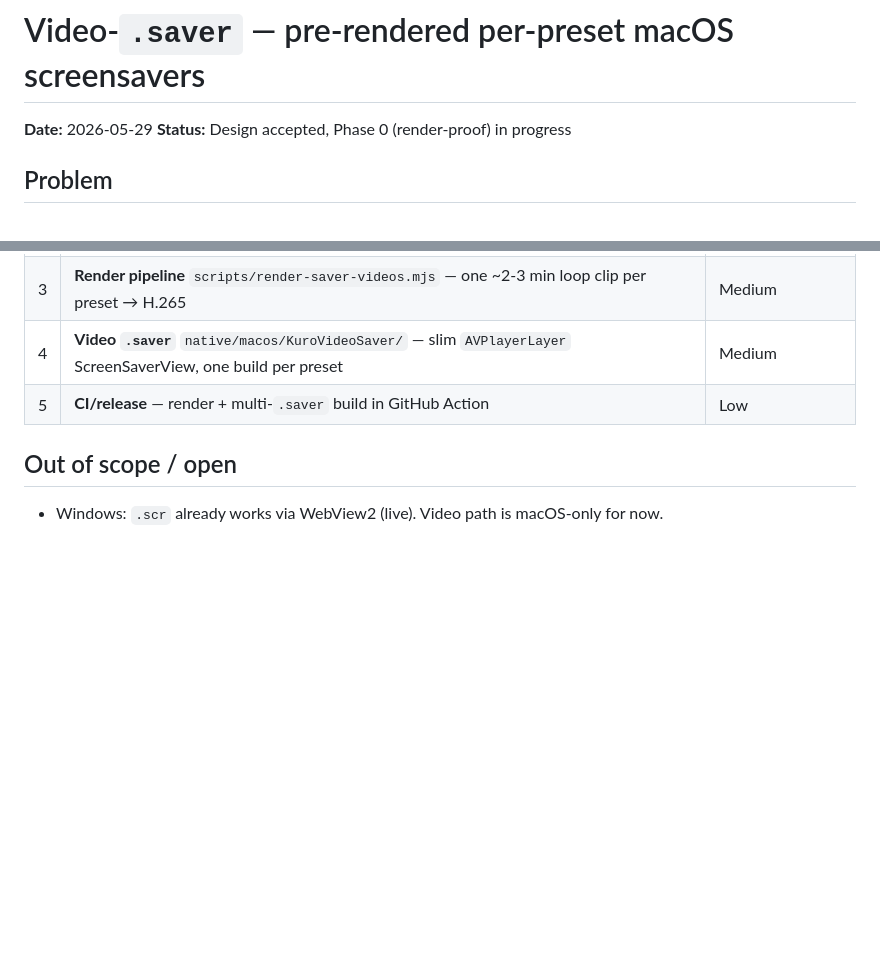
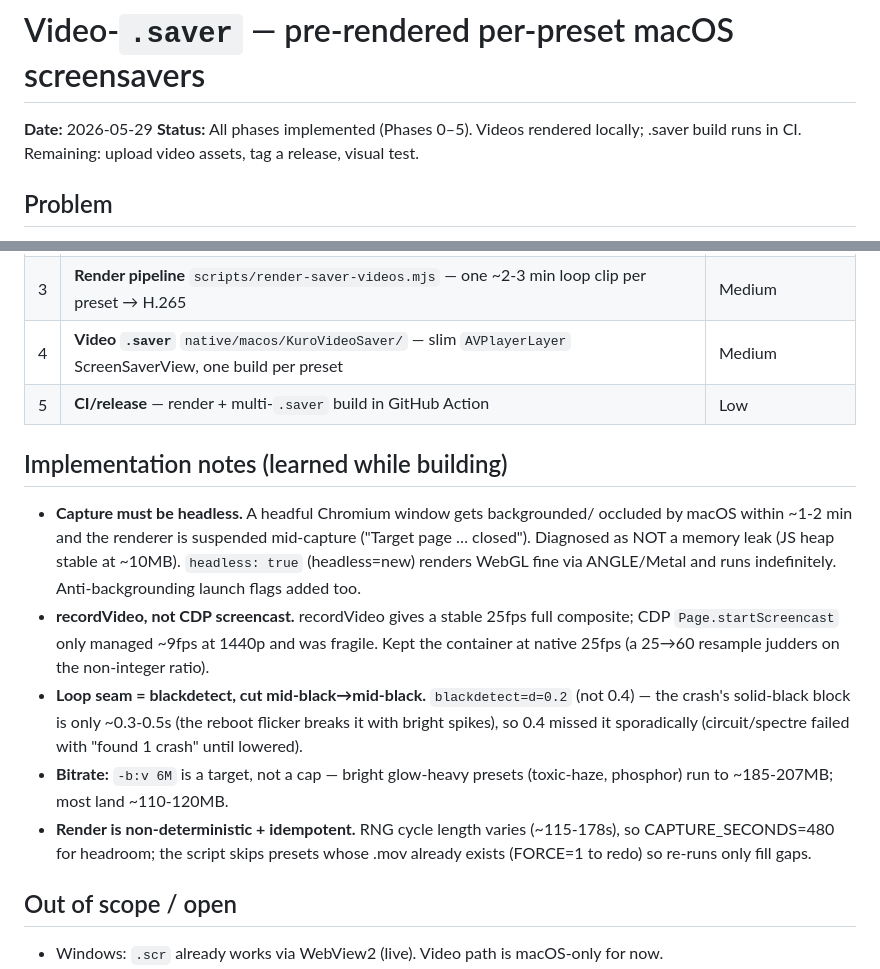
Before and after one commit to johannes-kaindl/kuro-screensaver, a Markdown page: docs/specs/2026-05-29-video-saver-design.md, 2 parts joined by grey strips. Drawn GitHub-style; blank space fills up the shorter version.

Commit message:
docs(video-saver): record implementation learnings in the design spec
Status → all phases implemented. Capture must be headless (headful gets
OS-backgrounded mid-capture; not a leak); recordVideo over CDP screencast;
blackdetect d=0.2 for the short crash-black; bitrate is a target not a cap;
render is non-deterministic so capture has headroom + is idempotent.

Co-Authored-By: Claude Opus 4.8 (1M context) <noreply@anthropic.com>

```diff
--- a/docs/specs/2026-05-29-video-saver-design.md
+++ b/docs/specs/2026-05-29-video-saver-design.md
@@ -1,7 +1,8 @@
 # Video-`.saver` — pre-rendered per-preset macOS screensavers
 
 **Date:** 2026-05-29
-**Status:** Design accepted, Phase 0 (render-proof) in progress
+**Status:** All phases implemented (Phases 0–5). Videos rendered locally; .saver
+build runs in CI. Remaining: upload video assets, tag a release, visual test.
 
 ## Problem
 
@@ -62,6 +63,27 @@ Then `ffmpeg` → H.265 `.mov`, trimmed to loop exactly at the crash seam.
 | 4 | **Video `.saver`** `native/macos/KuroVideoSaver/` — slim `AVPlayerLayer` ScreenSaverView, one build per preset | Medium |
 | 5 | **CI/release** — render + multi-`.saver` build in GitHub Action | Low |
 
+## Implementation notes (learned while building)
+
+- **Capture must be headless.** A headful Chromium window gets backgrounded/
+  occluded by macOS within ~1-2 min and the renderer is suspended mid-capture
+  ("Target page … closed"). Diagnosed as NOT a memory leak (JS heap stable at
+  ~10MB). `headless: true` (headless=new) renders WebGL fine via ANGLE/Metal and
+  runs indefinitely. Anti-backgrounding launch flags added too.
+- **recordVideo, not CDP screencast.** recordVideo gives a stable 25fps full
+  composite; CDP `Page.startScreencast` only managed ~9fps at 1440p and was
+  fragile. Kept the container at native 25fps (a 25→60 resample judders on the
+  non-integer ratio).
+- **Loop seam = blackdetect, cut mid-black→mid-black.** `blackdetect=d=0.2`
+  (not 0.4) — the crash's solid-black block is only ~0.3-0.5s (the reboot
+  flicker breaks it with bright spikes), so 0.4 missed it sporadically
+  (circuit/spectre failed with "found 1 crash" until lowered).
+- **Bitrate:** `-b:v 6M` is a target, not a cap — bright glow-heavy presets
+  (toxic-haze, phosphor) run to ~185-207MB; most land ~110-120MB.
+- **Render is non-deterministic + idempotent.** RNG cycle length varies
+  (~115-178s), so CAPTURE_SECONDS=480 for headroom; the script skips presets
+  whose .mov already exists (FORCE=1 to redo) so re-runs only fill gaps.
+
 ## Out of scope / open
 
 - Windows: `.scr` already works via WebView2 (live). Video path is macOS-only
```
